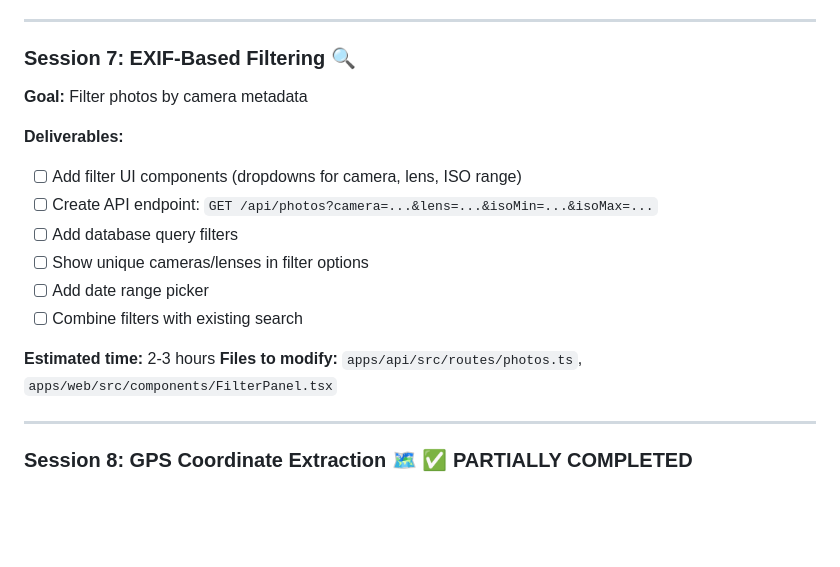
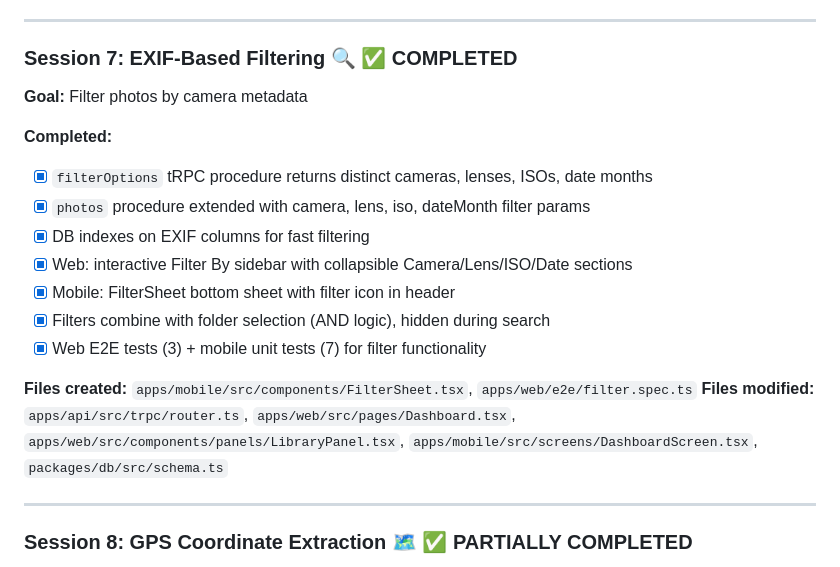
Before and after one commit to ericjohney/photobrain, a Markdown page: ROADMAP.md, the part around the change. Drawn GitHub-style; blank space fills up the shorter version.

Commit message:
docs: mark EXIF filtering as completed in roadmap
Generated with [Claude Code](https://claude.ai/code)
via [Happy](https://happy.engineering)

Co-Authored-By: Claude <noreply@anthropic.com>
Co-Authored-By: Happy <yesreply@happy.engineering>

```diff
--- a/ROADMAP.md
+++ b/ROADMAP.md
@@ -181,19 +181,20 @@ Lens corrections compensate for optical imperfections in camera lenses:
 
 ---
 
-### Session 7: EXIF-Based Filtering 🔍
+### Session 7: EXIF-Based Filtering 🔍 ✅ **COMPLETED**
 **Goal:** Filter photos by camera metadata
 
-**Deliverables:**
-- [ ] Add filter UI components (dropdowns for camera, lens, ISO range)
-- [ ] Create API endpoint: `GET /api/photos?camera=...&lens=...&isoMin=...&isoMax=...`
-- [ ] Add database query filters
-- [ ] Show unique cameras/lenses in filter options
-- [ ] Add date range picker
-- [ ] Combine filters with existing search
+**Completed:**
+- [x] `filterOptions` tRPC procedure returns distinct cameras, lenses, ISOs, date months
+- [x] `photos` procedure extended with camera, lens, iso, dateMonth filter params
+- [x] DB indexes on EXIF columns for fast filtering
+- [x] Web: interactive Filter By sidebar with collapsible Camera/Lens/ISO/Date sections
+- [x] Mobile: FilterSheet bottom sheet with filter icon in header
+- [x] Filters combine with folder selection (AND logic), hidden during search
+- [x] Web E2E tests (3) + mobile unit tests (7) for filter functionality
 
-**Estimated time:** 2-3 hours
-**Files to modify:** `apps/api/src/routes/photos.ts`, `apps/web/src/components/FilterPanel.tsx`
+**Files created:** `apps/mobile/src/components/FilterSheet.tsx`, `apps/web/e2e/filter.spec.ts`
+**Files modified:** `apps/api/src/trpc/router.ts`, `apps/web/src/pages/Dashboard.tsx`, `apps/web/src/components/panels/LibraryPanel.tsx`, `apps/mobile/src/screens/DashboardScreen.tsx`, `packages/db/src/schema.ts`
 
 ---
 
```
